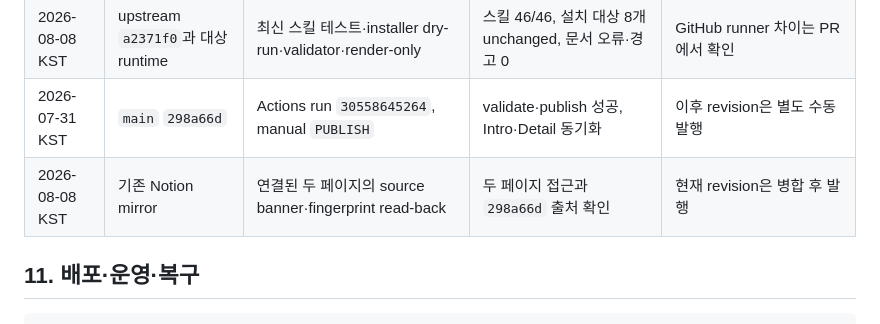
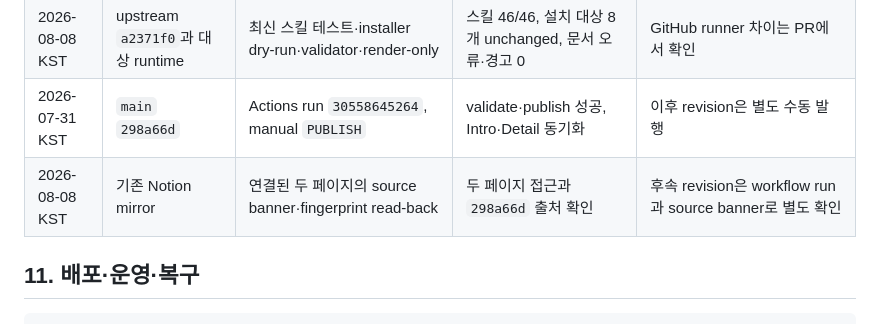
Before and after one commit to Yeon-sik/yeonsam_bot, a Markdown page: docs/Project_Detail.md, the part around the change. Drawn GitHub-style.

Commit message:
docs: finalize publication evidence wording

```diff
--- a/docs/Project_Detail.md
+++ b/docs/Project_Detail.md
@@ -280,7 +280,7 @@ SQLite 쓰기, 채널 권한까지 종합적으로 확인하는 health check는
 | 2026-08-08 KST | 공개 Pages | 실제 브라우저에서 랜딩과 세 게임 route 로드 후 비동기 렌더 대기 | 4개 route 진입, 세 게임 JSON 콘텐츠 렌더 완료 | Discord 상태 API·전체 시각 회귀 |
 | 2026-08-08 KST | upstream `a2371f0`과 대상 runtime | 최신 스킬 테스트·installer dry-run·validator·render-only | 스킬 46/46, 설치 대상 8개 unchanged, 문서 오류·경고 0 | GitHub runner 차이는 PR에서 확인 |
 | 2026-07-31 KST | `main` `298a66d` | Actions run `30558645264`, manual `PUBLISH` | validate·publish 성공, Intro·Detail 동기화 | 이후 revision은 별도 수동 발행 |
-| 2026-08-08 KST | 기존 Notion mirror | 연결된 두 페이지의 source banner·fingerprint read-back | 두 페이지 접근과 `298a66d` 출처 확인 | 현재 revision은 병합 후 발행 |
+| 2026-08-08 KST | 기존 Notion mirror | 연결된 두 페이지의 source banner·fingerprint read-back | 두 페이지 접근과 `298a66d` 출처 확인 | 후속 revision은 workflow run과 source banner로 별도 확인 |
 
 ## 11. 배포·운영·복구
 
```
